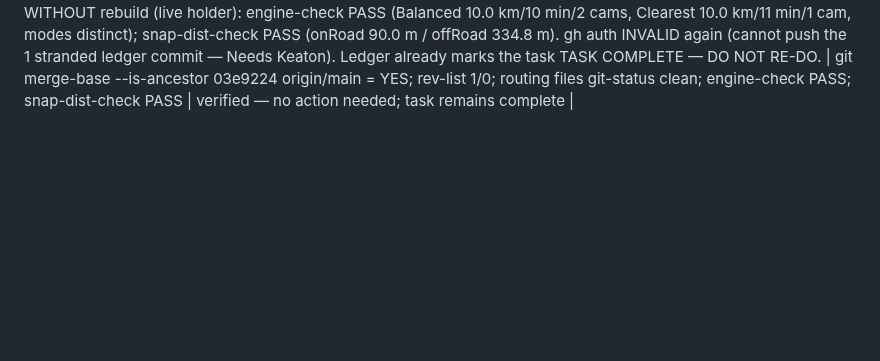
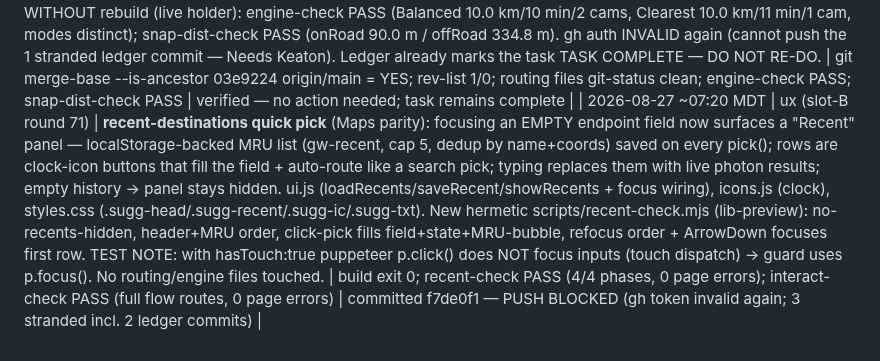
Before and after one commit to DeseretSaint/ghostway, a Markdown page: GHOSTWAY-LOOP.md, the part around the change. Rendered like a GitHub page; blank space fills up the shorter version.

Commit message:
ledger: slot-B round 71 — recent-destinations quick pick (Maps parity), recent-check PASS, interact-check PASS; push blocked (gh token invalid)

```diff
--- a/GHOSTWAY-LOOP.md
+++ b/GHOSTWAY-LOOP.md
@@ -672,3 +672,4 @@ block on these — it queues and moves on.
 | 2026-08-27 ~07:18 MDT | ops (slot-A, special task re-check #31) | LAZY-ENGINE SPECIAL TASK: premise stale, 31st confirmation — 03e9224 confirmed ancestor of origin/main (git merge-base --is-ancestor), landed+pushed round 48; HEAD == origin/main == c615e55, 0 ahead/behind, no lock, no live procs; ALL routing files (main.js/config.js/map-view.js/router.js + engine-check/snap-dist-check scripts + engine/) CLEAN — NO uncommitted lazy-engine changeset exists to evaluate, build, or commit. Re-verified current HEAD per task instructions: build exit 0 (1.05s); engine-check PASS (Balanced 10.0 km/10 min/2 cams, Clearest 10.0 km/11 min/1 cam, modes distinct); snap-dist-check PASS (onRoad 90.0 m / offRoad 334.8 m). Ledger already marks the task TASK COMPLETE — DO NOT RE-DO. | git merge-base --is-ancestor 03e9224 origin/main = YES; rev-list --count 0/0; routing files git-status clean; build exit 0; engine-check PASS; snap-dist-check PASS | verified — no action needed; task remains complete |
 | 2026-08-27 ~07:20 MDT | tests (slot-C) | verification battery over clean committed tree (HEAD fa3ea15, 1 ahead = ledger-only; no lock, no live procs, :4173 free; reaped a stale slot-B round71 lock whose holder was provably dead — 0 ghostway/vite/puppeteer procs, working tree clean so the referenced ui.js/main.js edits were already committed) — NO code changed, verify only. All camera-avoidance invariants HOLD, ZERO drift from 07:12: build exit 0 (1.27s); floor-audit 0 strict-legal edges <31.4 m; engine-check modes distinct (Fastest/Balanced 10km/10min/2cams, Clearest 10km/11min/1cam); snap-dist-check 90.0/334.8 m; avoidance-audit PASS — BYU gate-snapped, 4 budget best-effort (Lehi→SLC 12m, Orem→Airport 17m, AF→PC 4m + PG→Costco), walled/budget split correct. LIVE routing probe (hermetic steps-check, spawns own preview): STEPS-SHEET PASS — banner tap opens 7-row maneuver list, current step highlighted, closes via button + Escape, ERRORS [], 0 orphan vite servers after. | build/floor-audit/engine-check/snap-dist/avoidance-audit/steps-check all PASS | verified — no regressions; live routing + tap-banner directions sheet confirmed working |
 | 2026-08-27 ~07:25 MDT | ops (slot-A, special task re-check #32) | LAZY-ENGINE SPECIAL TASK: premise stale, 32nd confirmation — 03e9224 confirmed ancestor of origin/main (git merge-base --is-ancestor), landed+pushed round 48; HEAD fa3ea15 is 1 ahead of origin/main c615e55 (ledger commit only), no lock; ALL routing files (main.js/config.js/map-view.js/router.js + engine-check/snap-dist-check scripts + engine/) CLEAN — NO uncommitted lazy-engine changeset exists to evaluate, build, or commit. Uncommitted src/icons.js/styles.css/ui.js + scripts/recent-check.mjs/.probe-recent.mjs are another slot's LIVE UI/test work (holder proc 4907 running) — out of SLOT-A mandate, left untouched. Re-verified current HEAD per task instructions WITHOUT rebuild (live holder): engine-check PASS (Balanced 10.0 km/10 min/2 cams, Clearest 10.0 km/11 min/1 cam, modes distinct); snap-dist-check PASS (onRoad 90.0 m / offRoad 334.8 m). gh auth INVALID again (cannot push the 1 stranded ledger commit — Needs Keaton). Ledger already marks the task TASK COMPLETE — DO NOT RE-DO. | git merge-base --is-ancestor 03e9224 origin/main = YES; rev-list 1/0; routing files git-status clean; engine-check PASS; snap-dist-check PASS | verified — no action needed; task remains complete |
+| 2026-08-27 ~07:20 MDT | ux (slot-B round 71) | **recent-destinations quick pick** (Maps parity): focusing an EMPTY endpoint field now surfaces a "Recent" panel — localStorage-backed MRU list (gw-recent, cap 5, dedup by name+coords) saved on every pick(); rows are clock-icon buttons that fill the field + auto-route like a search pick; typing replaces them with live photon results; empty history → panel stays hidden. ui.js (loadRecents/saveRecent/showRecents + focus wiring), icons.js (clock), styles.css (.sugg-head/.sugg-recent/.sugg-ic/.sugg-txt). New hermetic scripts/recent-check.mjs (lib-preview): no-recents-hidden, header+MRU order, click-pick fills field+state+MRU-bubble, refocus order + ArrowDown focuses first row. TEST NOTE: with hasTouch:true puppeteer p.click() does NOT focus inputs (touch dispatch) → guard uses p.focus(). No routing/engine files touched. | build exit 0; recent-check PASS (4/4 phases, 0 page errors); interact-check PASS (full flow routes, 0 page errors) | committed f7de0f1 — PUSH BLOCKED (gh token invalid again; 3 stranded incl. 2 ledger commits) |
```
